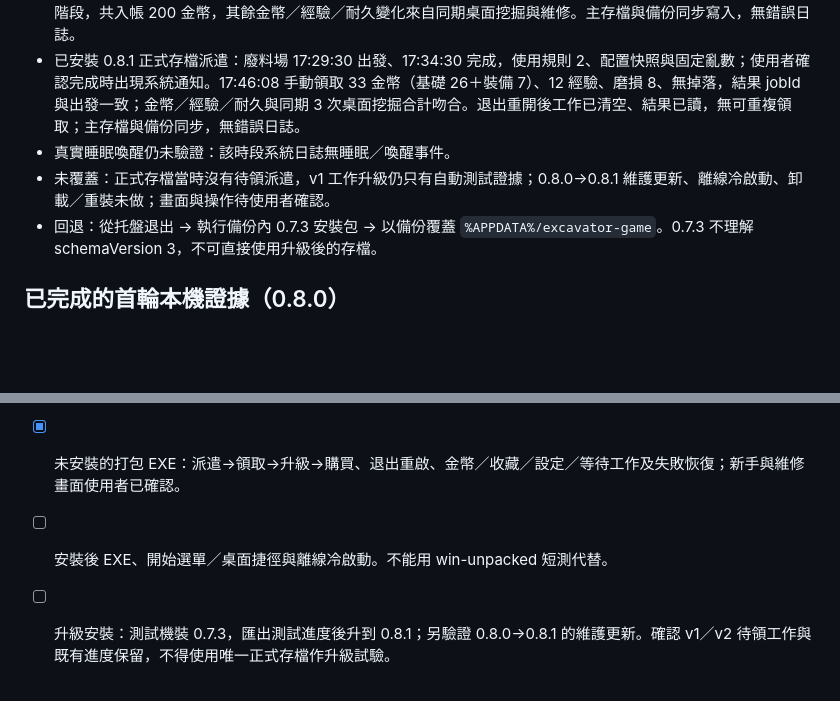
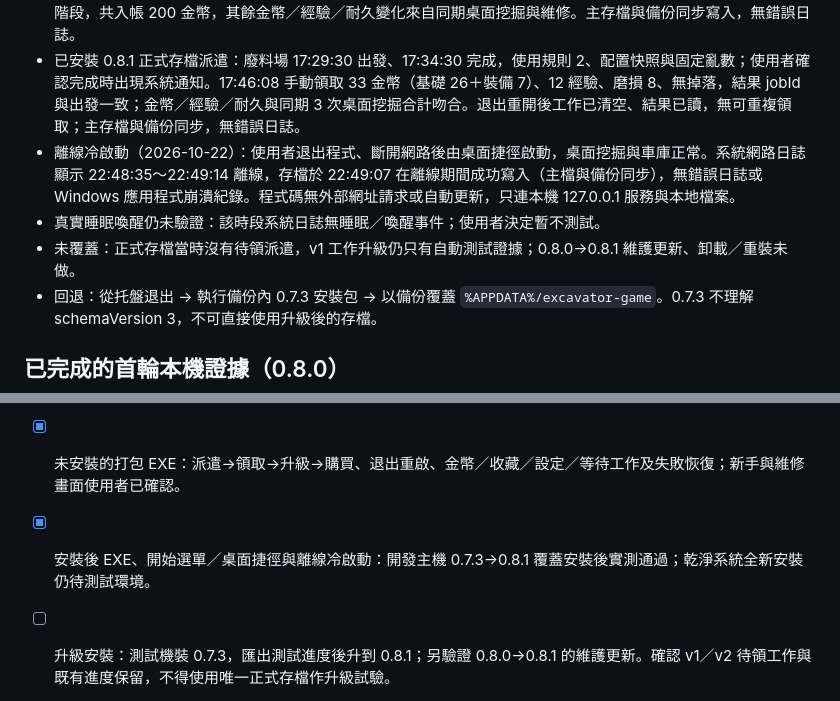
Before and after one commit to boyovance/excavator-game, a Markdown page: docs/RELEASE_CHECKLIST.md, 2 parts joined by grey strips. GitHub-like rendering; blank space fills up the shorter version.

Commit message:
docs: record passing offline cold start of installed 0.8.1
Co-Authored-By: Claude Opus 5.5 (1M context) <noreply@anthropic.com>

```diff
--- a/docs/RELEASE_CHECKLIST.md
+++ b/docs/RELEASE_CHECKLIST.md
@@ -45,8 +45,9 @@
 - 安裝本身不改存檔；經桌面捷徑首次啟動後遷移為 schemaVersion 3：金幣 3123、經驗 2494、耐久 6、107 件收藏、裝備、配置與外觀均不變；legacySites 保留全部 8 個工地，growthClaimed 為空可補領；只有相伴天數、心情時間與日期按正常開啟更新。主進程錯誤日誌為空。
 - 使用者實際操作確認：成長面板顯示舊存檔權限提示，Lv.2～6 階段獎勵逐一補領；存檔 growthClaimed 記錄 5 個階段，共入帳 200 金幣，其餘金幣／經驗／耐久變化來自同期桌面挖掘與維修。主存檔與備份同步寫入，無錯誤日誌。
 - 已安裝 0.8.1 正式存檔派遣：廢料場 17:29:30 出發、17:34:30 完成，使用規則 2、配置快照與固定亂數；使用者確認完成時出現系統通知。17:46:08 手動領取 33 金幣（基礎 26＋裝備 7）、12 經驗、磨損 8、無掉落，結果 jobId 與出發一致；金幣／經驗／耐久與同期 3 次桌面挖掘合計吻合。退出重開後工作已清空、結果已讀，無可重複領取；主存檔與備份同步，無錯誤日誌。
-- 真實睡眠喚醒仍未驗證：該時段系統日誌無睡眠／喚醒事件。
-- 未覆蓋：正式存檔當時沒有待領派遣，v1 工作升級仍只有自動測試證據；0.8.0→0.8.1 維護更新、離線冷啟動、卸載／重裝未做；畫面與操作待使用者確認。
+- 離線冷啟動（2026-10-22）：使用者退出程式、斷開網路後由桌面捷徑啟動，桌面挖掘與車庫正常。系統網路日誌顯示 22:48:35～22:49:14 離線，存檔於 22:49:07 在離線期間成功寫入（主檔與備份同步），無錯誤日誌或 Windows 應用程式崩潰紀錄。程式碼無外部網址請求或自動更新，只連本機 127.0.0.1 服務與本地檔案。
+- 真實睡眠喚醒仍未驗證：該時段系統日誌無睡眠／喚醒事件；使用者決定暫不測試。
+- 未覆蓋：正式存檔當時沒有待領派遣，v1 工作升級仍只有自動測試證據；0.8.0→0.8.1 維護更新、卸載／重裝未做。
 - 回退：從托盤退出 → 執行備份內 0.7.3 安裝包 → 以備份覆蓋 `%APPDATA%/excavator-game`。0.7.3 不理解 schemaVersion 3，不可直接使用升級後的存檔。
 
 ## 已完成的首輪本機證據（0.8.0）
@@ -84,7 +85,7 @@
 
 - [ ] 乾淨 Windows 安裝：選取專用測試路徑，檢查開始選單／桌面捷徑、第一次啟動、離線啟動和托盤退出。
 - [x] 未安裝的打包 EXE：派遣→領取→升級→購買、退出重啟、金幣／收藏／設定／等待工作及失敗恢復；新手與維修畫面使用者已確認。
-- [ ] 安裝後 EXE、開始選單／桌面捷徑與離線冷啟動。不能用 win-unpacked 短測代替。
+- [x] 安裝後 EXE、開始選單／桌面捷徑與離線冷啟動：開發主機 0.7.3→0.8.1 覆蓋安裝後實測通過；乾淨系統全新安裝仍待測試環境。
 - [ ] 升級安裝：測試機裝 0.7.3，匯出測試進度後升到 0.8.1；另驗證 0.8.0→0.8.1 的維護更新。確認 v1／v2 待領工作與既有進度保留，不得使用唯一正式存檔作升級試驗。
 - [ ] 匯出還原與降版準備：保存升級前匯出及安裝包；不可假設 0.7.3 理解新版 v2 工作，需退出新版並還原升級前備份，不承諾保留新版之後的進度。
 - [ ] 卸載／重裝：在測試機檢查程式檔、捷徑、啟動項清理，以及存檔保留行為；產品若需刪除進度應另有明確確認，不能默默清除。
```
Also changed, not shown: docs/PROJECT_PLAN.md (+2 -1 lines).
